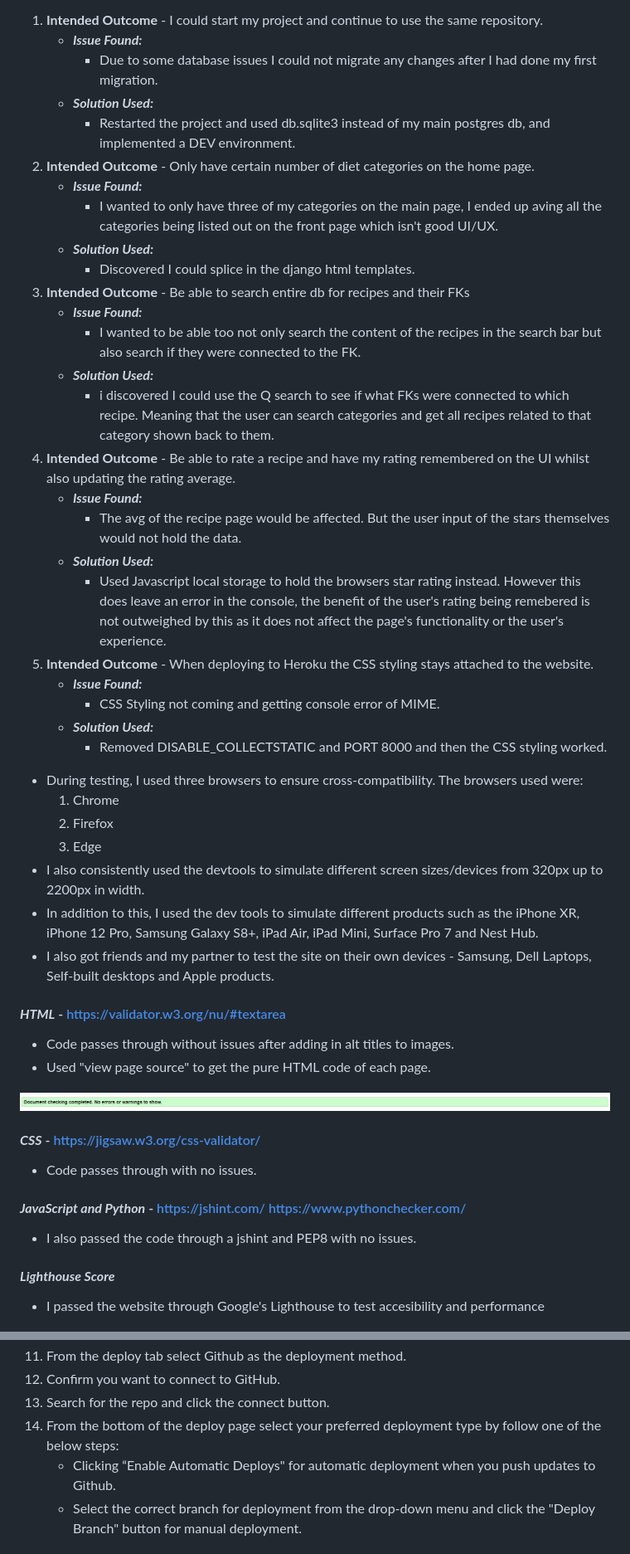
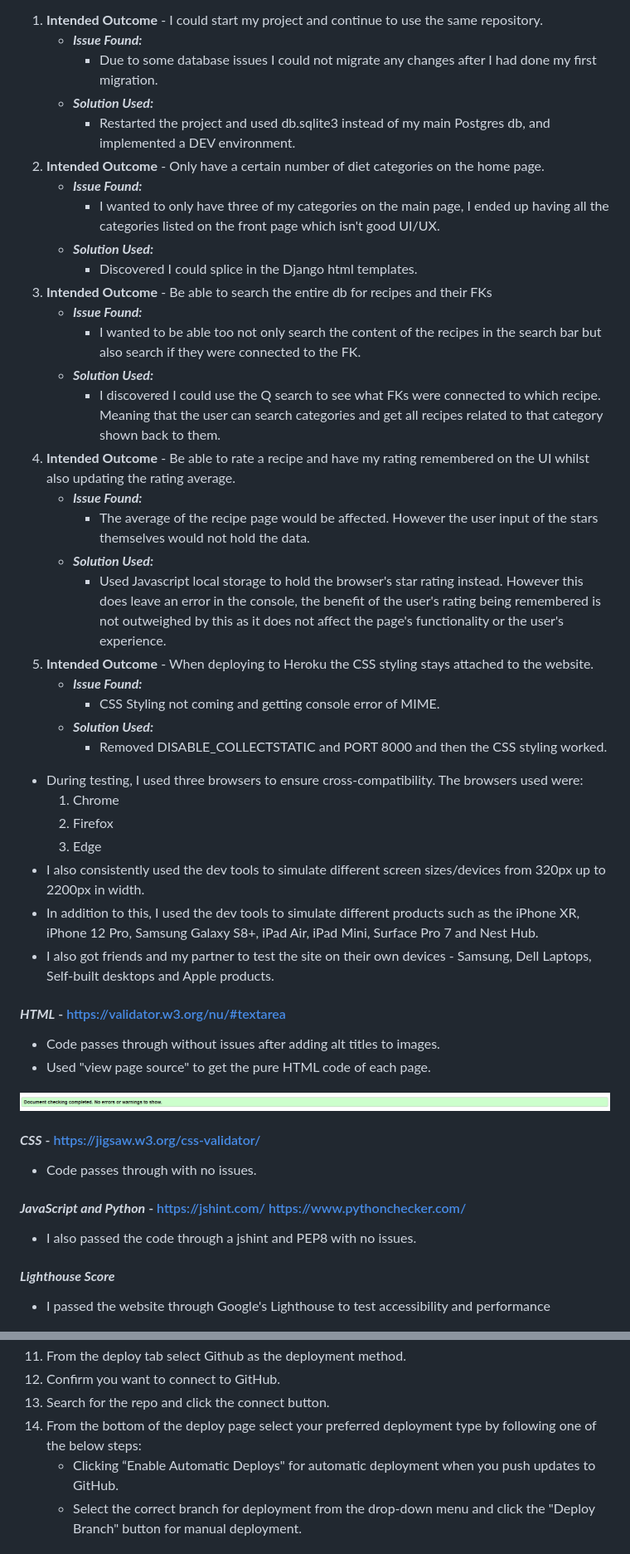
Before and after one commit to Pur3-MAlice/seasonality, a Markdown page: README.md, 2 parts joined by grey strips. Shown: that part at 83% size. GitHub-like rendering.

Commit message:
Update README.md grammar and spelling

```diff
--- a/README.md
+++ b/README.md
@@ -336,22 +336,22 @@ Below is a list of bugs I found during the development process. A lot of the bug
     * ***Issue Found:***
         * Due to some database issues I could not migrate any changes after I had done my first migration.
     * ***Solution Used:***
-        * Restarted the project and used db.sqlite3 instead of my main postgres db, and implemented a DEV environment.
-1. **Intended Outcome** - Only have certain number of diet categories on the home page.
+        * Restarted the project and used db.sqlite3 instead of my main Postgres db, and implemented a DEV environment.
+1. **Intended Outcome** - Only have a certain number of diet categories on the home page.
     * ***Issue Found:***
-        * I wanted to only have three of my categories on the main page, I ended up aving all the categories being listed out on the front page which isn't good UI/UX.
+        * I wanted to only have three of my categories on the main page, I ended up having all the categories listed on the front page which isn't good UI/UX.
     * ***Solution Used:***
-        * Discovered I could splice in the django html templates.
-1. **Intended Outcome** - Be able to search entire db for recipes and their FKs
+        * Discovered I could splice in the Django html templates.
+1. **Intended Outcome** - Be able to search the entire db for recipes and their FKs
     * ***Issue Found:***
         * I wanted to be able too not only search the content of the recipes in the search bar but also search if they were connected to the FK.
     * ***Solution Used:***
-        *   i discovered I could use the Q search to see if what FKs were connected to which recipe. Meaning that the user can search categories and get all recipes related to that category shown back to them.
+        *   I discovered I could use the Q search to see what FKs were connected to which recipe. Meaning that the user can search categories and get all recipes related to that category shown back to them.
 1. **Intended Outcome** - Be able to rate a recipe and have my rating remembered on the UI whilst also updating the rating average.
     * ***Issue Found:***
-        * The avg of the recipe page would be affected. But the user input of the stars themselves would not hold the data.
+        * The average of the recipe page would be affected. However the user input of the stars themselves would not hold the data.
     * ***Solution Used:***
-        *  Used Javascript local storage to hold the browsers star rating instead. However this does leave an error in the console, the benefit of the user's rating being remebered is not outweighed by this as it does not affect the page's functionality or the user's experience.
+        *  Used Javascript local storage to hold the browser's star rating instead. However this does leave an error in the console, the benefit of the user's rating being remembered is not outweighed by this as it does not affect the page's functionality or the user's experience.
 1. **Intended Outcome** - When deploying to Heroku the CSS styling stays attached to the website.
     * ***Issue Found:***
         * CSS Styling not coming and getting console error of MIME.
@@ -362,12 +362,12 @@ Below is a list of bugs I found during the development process. A lot of the bug
   1. Chrome
   2. Firefox
   4. Edge
-* I also consistently used the devtools to simulate different screen sizes/devices from 320px up to 2200px in width.
+* I also consistently used the dev tools to simulate different screen sizes/devices from 320px up to 2200px in width.
 * In addition to this, I used the dev tools to simulate different products such as the iPhone XR, iPhone 12 Pro, Samsung Galaxy S8+, iPad Air, iPad Mini, Surface Pro 7 and Nest Hub.
 * I also got friends and my partner to test the site on their own devices - Samsung, Dell Laptops, Self-built desktops and Apple products.
 
 #### ***HTML*** - https://validator.w3.org/nu/#textarea
-* Code passes through without issues after adding in alt titles to images.
+* Code passes through without issues after adding alt titles to images.
 * Used "view page source" to get the pure HTML code of each page.
 
 ![HTML validator](/documents/html%20validator.png)
@@ -379,7 +379,7 @@ Below is a list of bugs I found during the development process. A lot of the bug
 * I also passed the code through a jshint and PEP8 with no issues.
 
 #### ***Lighthouse Score***
-* I passed the website through Google's Lighthouse to test accesibility and performance
+* I passed the website through Google's Lighthouse to test accessibility and performance
 
 ![Lighthouse Score](/documents/lighthouse-scores.png)
 
@@ -400,8 +400,8 @@ The project was deployed to [Heroku](https://www.heroku.com) using the below pro
 1. From the deploy tab select Github as the deployment method.
 1. Confirm you want to connect to GitHub.
 1. Search for the repo and click the connect button.
-1. From the bottom of the deploy page select your preferred deployment type by follow one of the below steps:
-   * Clicking “Enable Automatic Deploys" for automatic deployment when you push updates to Github.
+1. From the bottom of the deploy page select your preferred deployment type by following one of the below steps:
+   * Clicking “Enable Automatic Deploys" for automatic deployment when you push updates to GitHub.
    * Select the correct branch for deployment from the drop-down menu and click the "Deploy Branch" button for manual deployment.
 
 # Credits
```
Also changed, not shown: other parts of README.md (+31 -31 lines).
